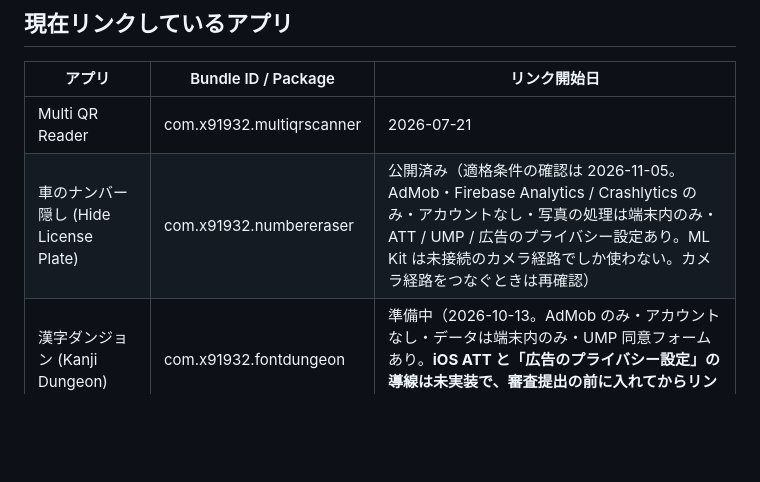
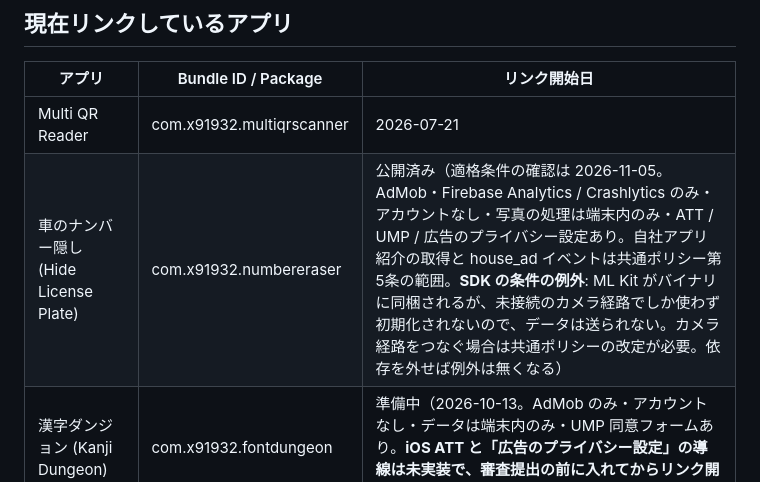
Before and after one commit to qkserve/qkserve.github.io, a Markdown page: POLICY_SCOPE.md, the part around the change. Drawn GitHub-style; blank space fills up the shorter version.

Commit message:
docs(review): ナンバー隠しの適格条件に ML Kit の例外と自社アプリ紹介を書く
同梱されるが初期化されないことを明記する。Codex P2、Fable P2・P3。

Co-Authored-By: Claude Opus 5.5 <noreply@anthropic.com>

```diff
--- a/POLICY_SCOPE.md
+++ b/POLICY_SCOPE.md
@@ -19,7 +19,7 @@
 | アプリ | Bundle ID / Package | リンク開始日 |
 |---|---|---|
 | Multi QR Reader | com.x91932.multiqrscanner | 2026-07-21 |
-| 車のナンバー隠し (Hide License Plate) | com.x91932.numbereraser | 公開済み（適格条件の確認は 2026-11-05。AdMob・Firebase Analytics / Crashlytics のみ・アカウントなし・写真の処理は端末内のみ・ATT / UMP / 広告のプライバシー設定あり。ML Kit は未接続のカメラ経路でしか使わない。カメラ経路をつなぐときは再確認） |
+| 車のナンバー隠し (Hide License Plate) | com.x91932.numbereraser | 公開済み（適格条件の確認は 2026-11-05。AdMob・Firebase Analytics / Crashlytics のみ・アカウントなし・写真の処理は端末内のみ・ATT / UMP / 広告のプライバシー設定あり。自社アプリ紹介の取得と house_ad イベントは共通ポリシー第5条の範囲。**SDK の条件の例外**: ML Kit がバイナリに同梱されるが、未接続のカメラ経路でしか使わず初期化されないので、データは送られない。カメラ経路をつなぐ場合は共通ポリシーの改定が必要。依存を外せば例外は無くなる） |
 | 漢字ダンジョン (Kanji Dungeon) | com.x91932.fontdungeon | 準備中（2026-10-13。AdMob のみ・アカウントなし・データは端末内のみ・UMP 同意フォームあり。**iOS ATT と「広告のプライバシー設定」の導線は未実装で、審査提出の前に入れてからリンク開始**） |
 
 ## 専用ポリシーを持つアプリ (共通ポリシー非適用)
```
